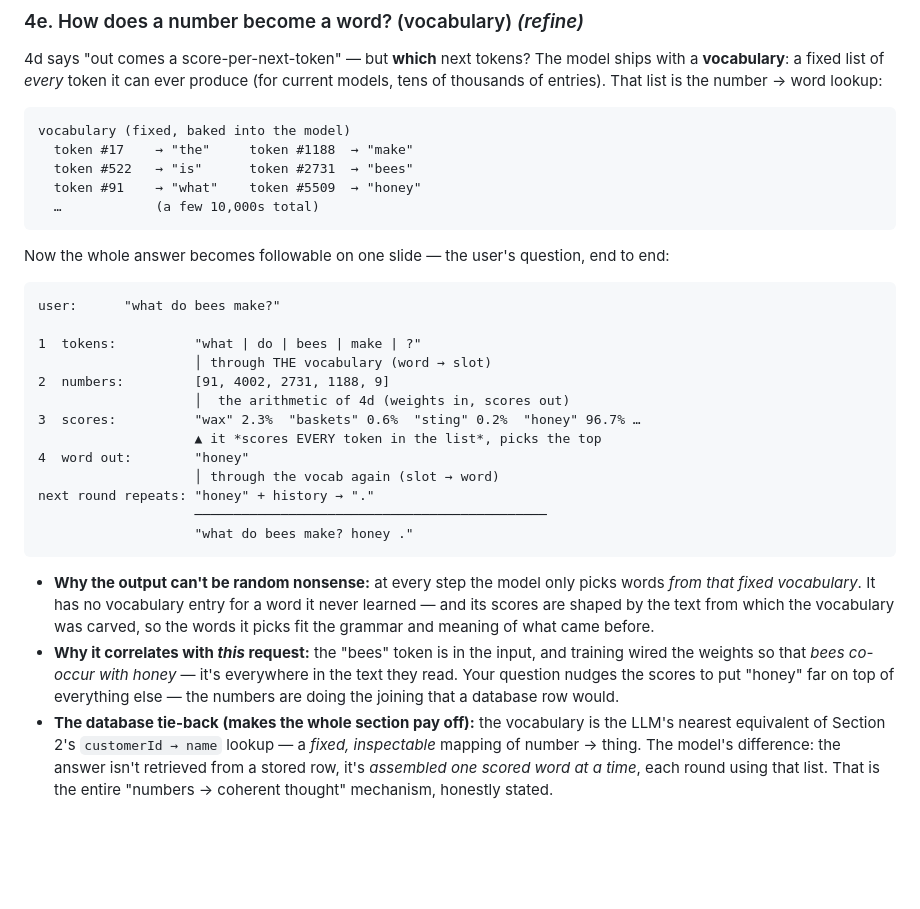
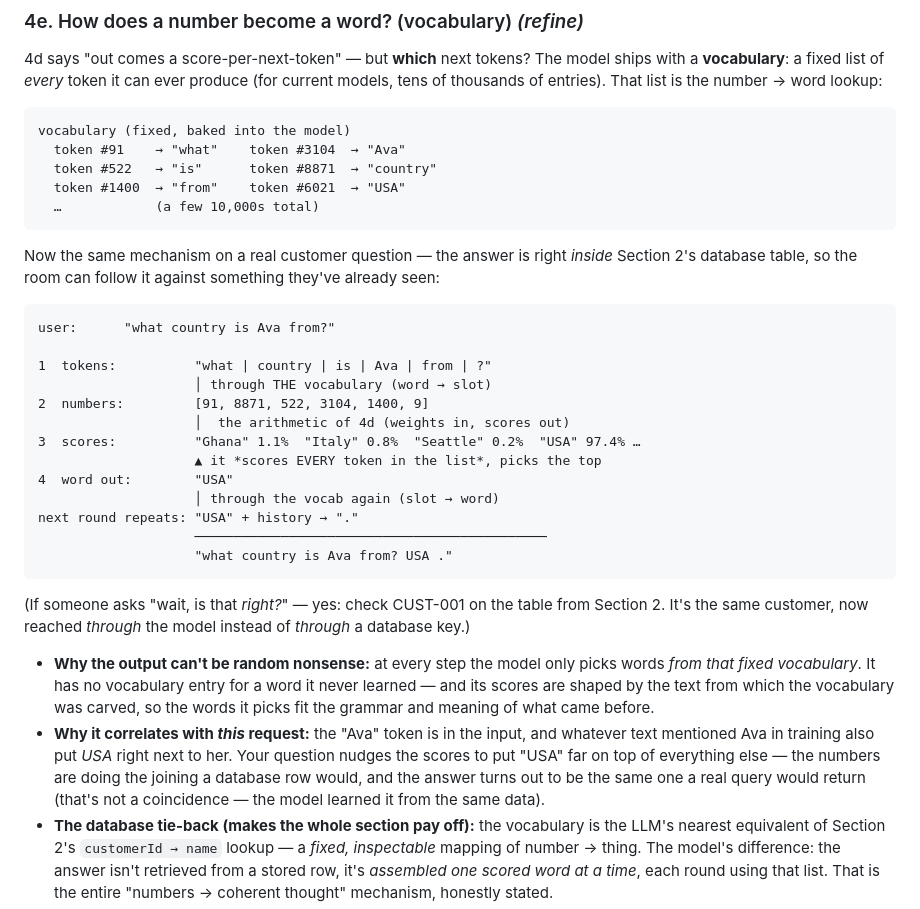
Before and after one commit to MattVevang/agenticworkshop, a Markdown page: v2/workshopv2.md, the part around the change. GitHub-like rendering; blank space fills up the shorter version.

Commit message:
4e example: use Ava from Section 2's customers table
The bees/honey swap, while obvious, still lost the thread. Using
'what country is Ava from?' instead lets the answer be verified against
the very table students already saw (CUST-001 = USA) — the model and
the database now provably reach the same fact, and the vocabulary
sample, diagram, and co-occurrence bullet all track the same example.

Co-authored-by: Copilot <223556219+Copilot@users.noreply.github.com>
Copilot-Session: a1f7b520-02d3-44a5-a831-3cf62aade338

````diff
--- a/v2/workshopv2.md
+++ b/v2/workshopv2.md
@@ -225,38 +225,45 @@ tens of thousands of entries). That list is the number → word lookup:
 
 ```
 vocabulary (fixed, baked into the model)
-  token #17    → "the"     token #1188  → "make"
-  token #522   → "is"      token #2731  → "bees"
-  token #91    → "what"    token #5509  → "honey"
+  token #91    → "what"    token #3104  → "Ava"
+  token #522   → "is"      token #8871  → "country"
+  token #1400  → "from"    token #6021  → "USA"
   …            (a few 10,000s total)
 ```
 
-Now the whole answer becomes followable on one slide — the user's question, end to end:
+Now the same mechanism on a real customer question — the answer is right
+*inside* Section 2's database table, so the room can follow it against
+something they've already seen:
 
 ```
-user:      "what do bees make?"
+user:      "what country is Ava from?"
 
-1  tokens:          "what | do | bees | make | ?"
+1  tokens:          "what | country | is | Ava | from | ?"
                     │ through THE vocabulary (word → slot)
-2  numbers:         [91, 4002, 2731, 1188, 9]
+2  numbers:         [91, 8871, 522, 3104, 1400, 9]
                     │  the arithmetic of 4d (weights in, scores out)
-3  scores:          "wax" 2.3%  "baskets" 0.6%  "sting" 0.2%  "honey" 96.7% …
+3  scores:          "Ghana" 1.1%  "Italy" 0.8%  "Seattle" 0.2%  "USA" 97.4% …
                     ▲ it *scores EVERY token in the list*, picks the top
-4  word out:        "honey"
+4  word out:        "USA"
                     │ through the vocab again (slot → word)
-next round repeats: "honey" + history → "."
+next round repeats: "USA" + history → "."
                     ─────────────────────────────────────────────
-                    "what do bees make? honey ."
+                    "what country is Ava from? USA ."
 ```
+
+(If someone asks "wait, is that *right?*" — yes: check CUST-001 on the
+table from Section 2. It's the same customer, now reached *through* the
+model instead of *through* a database key.)
 
 - **Why the output can't be random nonsense:** at every step the model only picks words
   *from that fixed vocabulary*. It has no vocabulary entry for a word it never learned — and
   its scores are shaped by the text from which the vocabulary was carved, so the words it
   picks fit the grammar and meaning of what came before.
-- **Why it correlates with *this* request:** the "bees" token is in the input, and training
-  wired the weights so that *bees co-occur with honey* — it's everywhere in the text they
-  read. Your question nudges the scores to put "honey" far on top of everything else — the
-  numbers are doing the joining that a database row would.
+- **Why it correlates with *this* request:** the "Ava" token is in the input, and whatever
+  text mentioned Ava in training also put *USA* right next to her. Your question nudges the
+  scores to put "USA" far on top of everything else — the numbers are doing the joining a
+  database row would, and the answer turns out to be the same one a real query would
+  return (that's not a coincidence — the model learned it from the same data).
 - **The database tie-back (makes the whole section pay off):** the vocabulary is the LLM's
   nearest equivalent of Section 2's `customerId → name` lookup — a *fixed, inspectable*
   mapping of number → thing. The model's difference: the answer isn't retrieved from a
````
